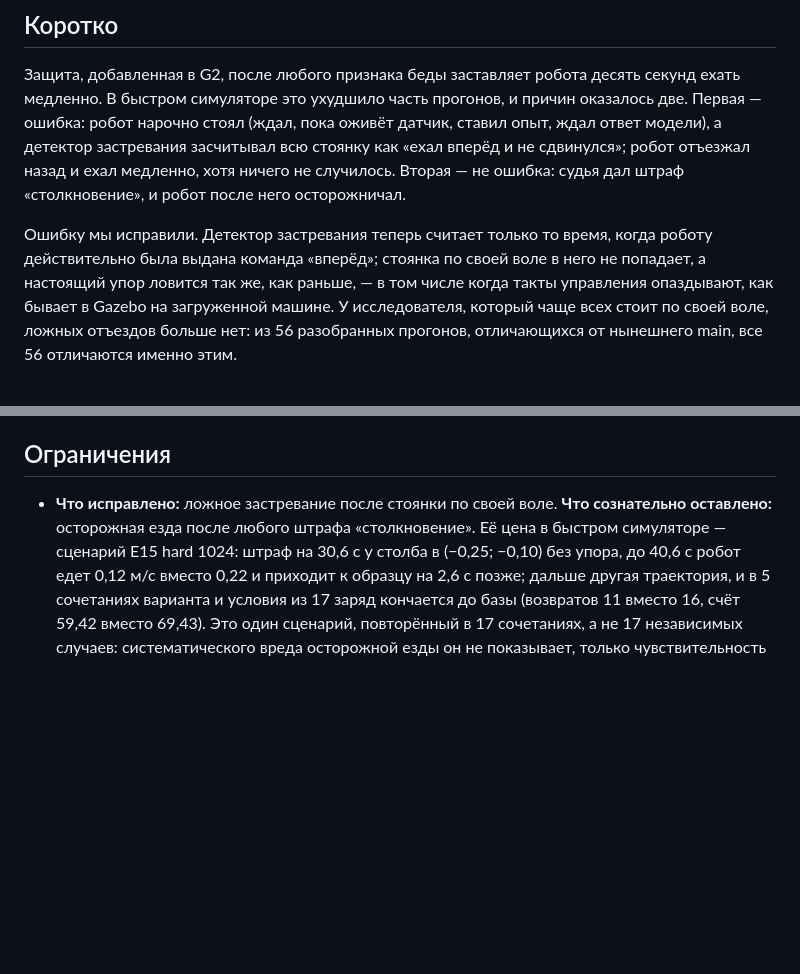
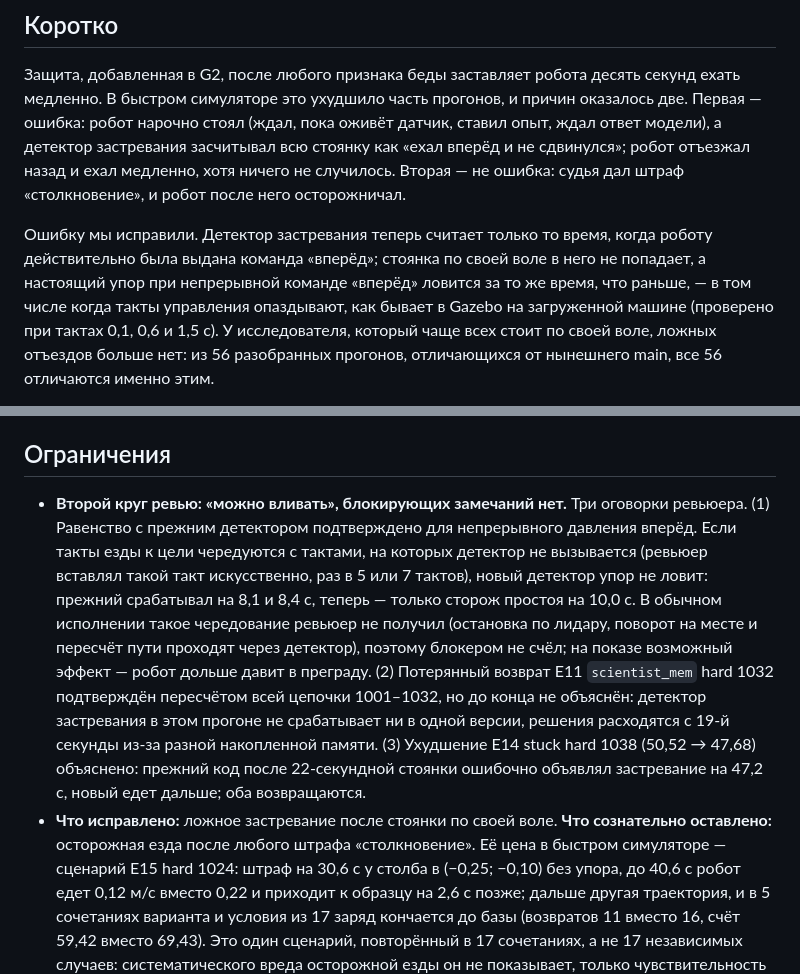
Before and after one commit to Mput13/did-hack, a Markdown page: research/findings/G3.md, 2 parts joined by grey strips. GitHub-like rendering; blank space fills up the shorter version.

Commit message:
G3: оговорки второго круга ревью в отчёте
Co-Authored-By: Claude Opus 5.5 (1M context) <noreply@anthropic.com>

```diff
--- a/research/findings/G3.md
+++ b/research/findings/G3.md
@@ -277,8 +277,9 @@ E14 scientist stuck 1010 (55,51 → 31,33), 1034 (57,26 → 34,82), 1038 (65,89
 «столкновение», и робот после него осторожничал.
 
 Ошибку мы исправили. Детектор застревания теперь считает только то время, когда роботу действительно была выдана
-команда «вперёд»; стоянка по своей воле в него не попадает, а настоящий упор ловится так же, как раньше, — в том
-числе когда такты управления опаздывают, как бывает в Gazebo на загруженной машине. У исследователя, который чаще
+команда «вперёд»; стоянка по своей воле в него не попадает, а настоящий упор при непрерывной команде «вперёд»
+ловится за то же время, что раньше, — в том числе когда такты управления опаздывают, как бывает в Gazebo на
+загруженной машине (проверено при тактах 0,1, 0,6 и 1,5 с). У исследователя, который чаще
 всех стоит по своей воле, ложных отъездов больше нет: из 56 разобранных прогонов, отличающихся от нынешнего main,
 все 56 отличаются именно этим.
 
@@ -316,6 +317,16 @@ E15 hard 1024; без E15 возвратов 98 против 96, счёт 56,87
 
 ## Ограничения
 
+- **Второй круг ревью: «можно вливать», блокирующих замечаний нет.** Три оговорки ревьюера. (1) Равенство с прежним
+  детектором подтверждено для непрерывного давления вперёд. Если такты езды к цели чередуются с тактами, на которых
+  детектор не вызывается (ревьюер вставлял такой такт искусственно, раз в 5 или 7 тактов), новый детектор упор не
+  ловит: прежний срабатывал на 8,1 и 8,4 с, теперь — только сторож простоя на 10,0 с. В обычном исполнении такое
+  чередование ревьюер не получил (остановка по лидару, поворот на месте и пересчёт пути проходят через детектор),
+  поэтому блокером не счёл; на показе возможный эффект — робот дольше давит в преграду. (2) Потерянный возврат
+  E11 `scientist_mem` hard 1032 подтверждён пересчётом всей цепочки 1001–1032, но до конца не объяснён: детектор
+  застревания в этом прогоне не срабатывает ни в одной версии, решения расходятся с 19-й секунды из-за разной
+  накопленной памяти. (3) Ухудшение E14 stuck hard 1038 (50,52 → 47,68) объяснено: прежний код после 22-секундной
+  стоянки ошибочно объявлял застревание на 47,2 с, новый едет дальше; оба возвращаются.
 - **Что исправлено:** ложное застревание после стоянки по своей воле. **Что сознательно оставлено:** осторожная
   езда после любого штрафа «столкновение». Её цена в быстром симуляторе — сценарий E15 hard 1024: штраф на 30,6 с у
   столба в (−0,25; −0,10) без упора, до 40,6 с робот едет 0,12 м/с вместо 0,22 и приходит к образцу на 2,6 с позже;
```
